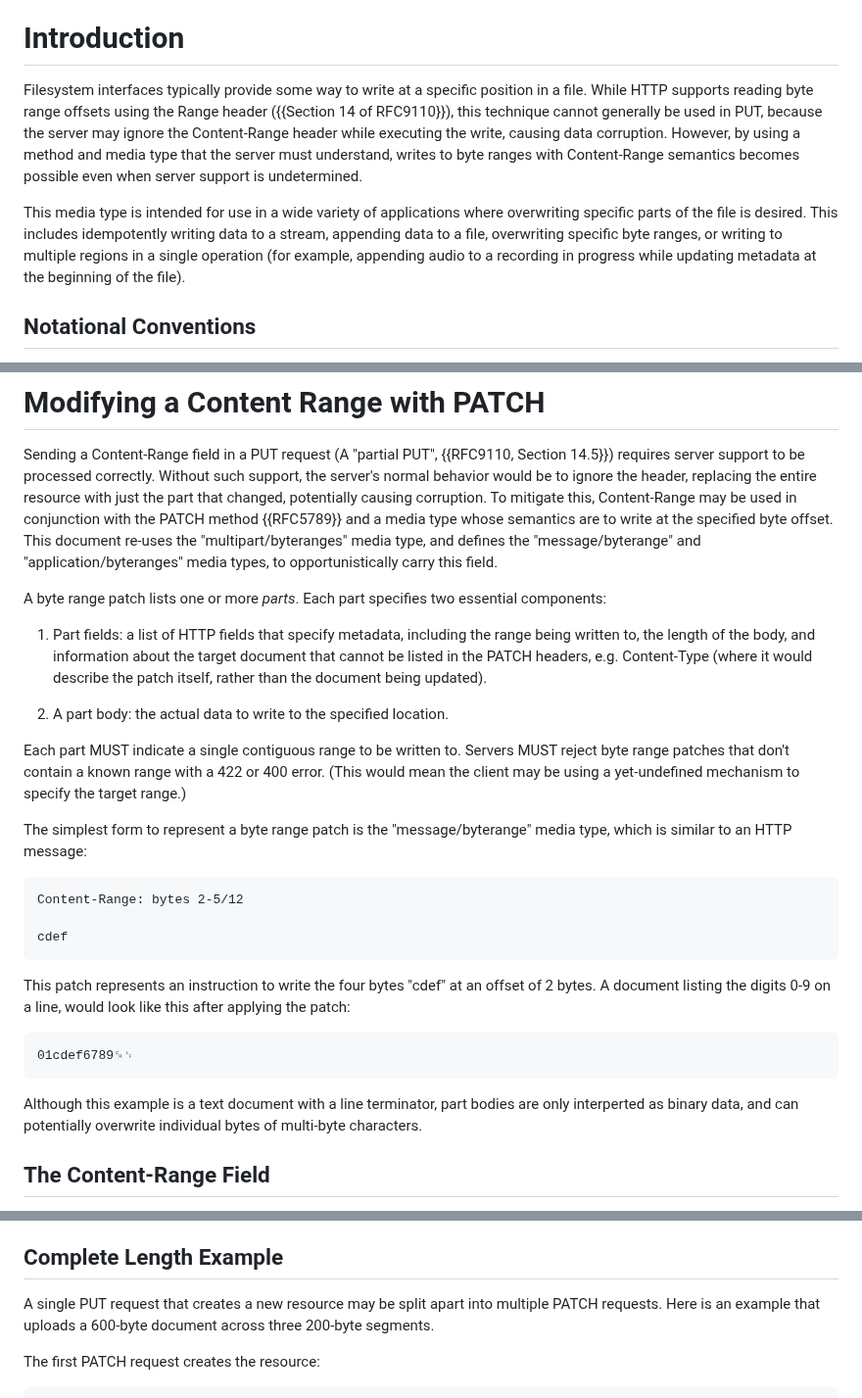
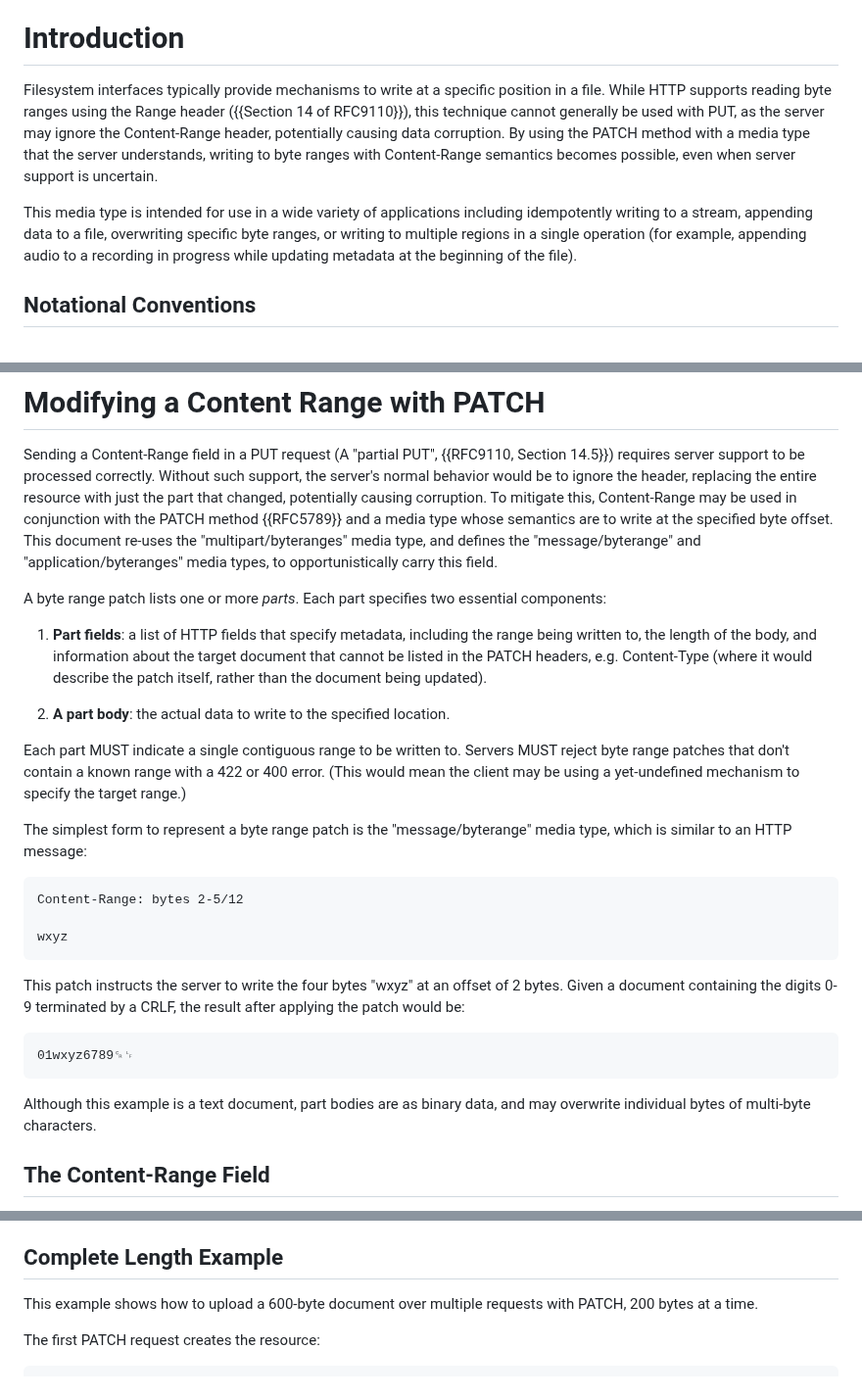
Before and after one commit to ietf-wg-httpapi/patch-byterange, a Markdown page: draft-ietf-httpapi-patch-byterange.md, 3 parts joined by grey strips. Shown at 98% size. GitHub-like rendering.

Commit message:
Tighten up language and formatting

```diff
--- a/draft-ietf-httpapi-patch-byterange.md
+++ b/draft-ietf-httpapi-patch-byterange.md
@@ -42,9 +42,9 @@ This document specifies a media type for PATCH payloads that overwrites a specif
 
 # Introduction
 
-Filesystem interfaces typically provide some way to write at a specific position in a file. While HTTP supports reading byte range offsets using the Range header ({{Section 14 of RFC9110}}), this technique cannot generally be used in PUT, because the server may ignore the Content-Range header while executing the write, causing data corruption. However, by using a method and media type that the server must understand, writes to byte ranges with Content-Range semantics becomes possible even when server support is undetermined.
+Filesystem interfaces typically provide mechanisms to write at a specific position in a file. While HTTP supports reading byte ranges using the Range header ({{Section 14 of RFC9110}}), this technique cannot generally be used with PUT, as the server may ignore the Content-Range header, potentially causing data corruption. By using the PATCH method with a media type that the server understands, writing to byte ranges with Content-Range semantics becomes possible, even when server support is uncertain.
 
-This media type is intended for use in a wide variety of applications where overwriting specific parts of the file is desired. This includes idempotently writing data to a stream, appending data to a file, overwriting specific byte ranges, or writing to multiple regions in a single operation (for example, appending audio to a recording in progress while updating metadata at the beginning of the file).
+This media type is intended for use in a wide variety of applications including idempotently writing to a stream, appending data to a file, overwriting specific byte ranges, or writing to multiple regions in a single operation (for example, appending audio to a recording in progress while updating metadata at the beginning of the file).
 
 
 ## Notational Conventions
@@ -69,28 +69,27 @@ Sending a Content-Range field in a PUT request (A "partial PUT", {{RFC9110, Sect
 
 A byte range patch lists one or more _parts_. Each part specifies two essential components:
 
-1. Part fields: a list of HTTP fields that specify metadata, including the range being written to, the length of the body, and information about the target document that cannot be listed in the PATCH headers, e.g. Content-Type (where it would describe the patch itself, rather than the document being updated).
+1. **Part fields**: a list of HTTP fields that specify metadata, including the range being written to, the length of the body, and information about the target document that cannot be listed in the PATCH headers, e.g. Content-Type (where it would describe the patch itself, rather than the document being updated).
 
-2. A part body: the actual data to write to the specified location.
+2. **A part body**: the actual data to write to the specified location.
 
 Each part MUST indicate a single contiguous range to be written to. Servers MUST reject byte range patches that don't contain a known range with a 422 or 400 error. (This would mean the client may be using a yet-undefined mechanism to specify the target range.)
 
 The simplest form to represent a byte range patch is the "message/byterange" media type, which is similar to an HTTP message:
 
-~~~http
+~~~example
 Content-Range: bytes 2-5/12
 
-cdef
+wxyz
 ~~~
 
-This patch represents an instruction to write the four bytes "cdef" at an offset of 2 bytes. A document listing the digits 0-9 on a line, would look like this after applying the patch:
+This patch instructs the server to write the four bytes "wxyz" at an offset of 2 bytes. Given a document containing the digits 0-9 terminated by a CRLF, the result after applying the patch would be:
 
-~~~~
-01cdef6789␍␊
-~~~~
+~~~
+01wxyz6789␍␊
+~~~
 
-Although this example is a text document with a line terminator, part bodies are only interperted as binary data, and can potentially overwrite individual bytes of multi-byte characters.
-
+Although this example is a text document, part bodies are as binary data, and may overwrite individual bytes of multi-byte characters.
 
 ## The Content-Range Field
 
@@ -343,7 +342,7 @@ For updating an existing large file, the client can upload to a scratch file, th
 
 ## Complete Length Example
 
-A single PUT request that creates a new resource may be split apart into multiple PATCH requests. Here is an example that uploads a 600-byte document across three 200-byte segments.
+This example shows how to upload a 600-byte document over multiple requests with PATCH, 200 bytes at a time.
 
 The first PATCH request creates the resource:
 
```
Also changed, not shown: other parts of draft-ietf-httpapi-patch-byterange.md (+1 -1 lines).
